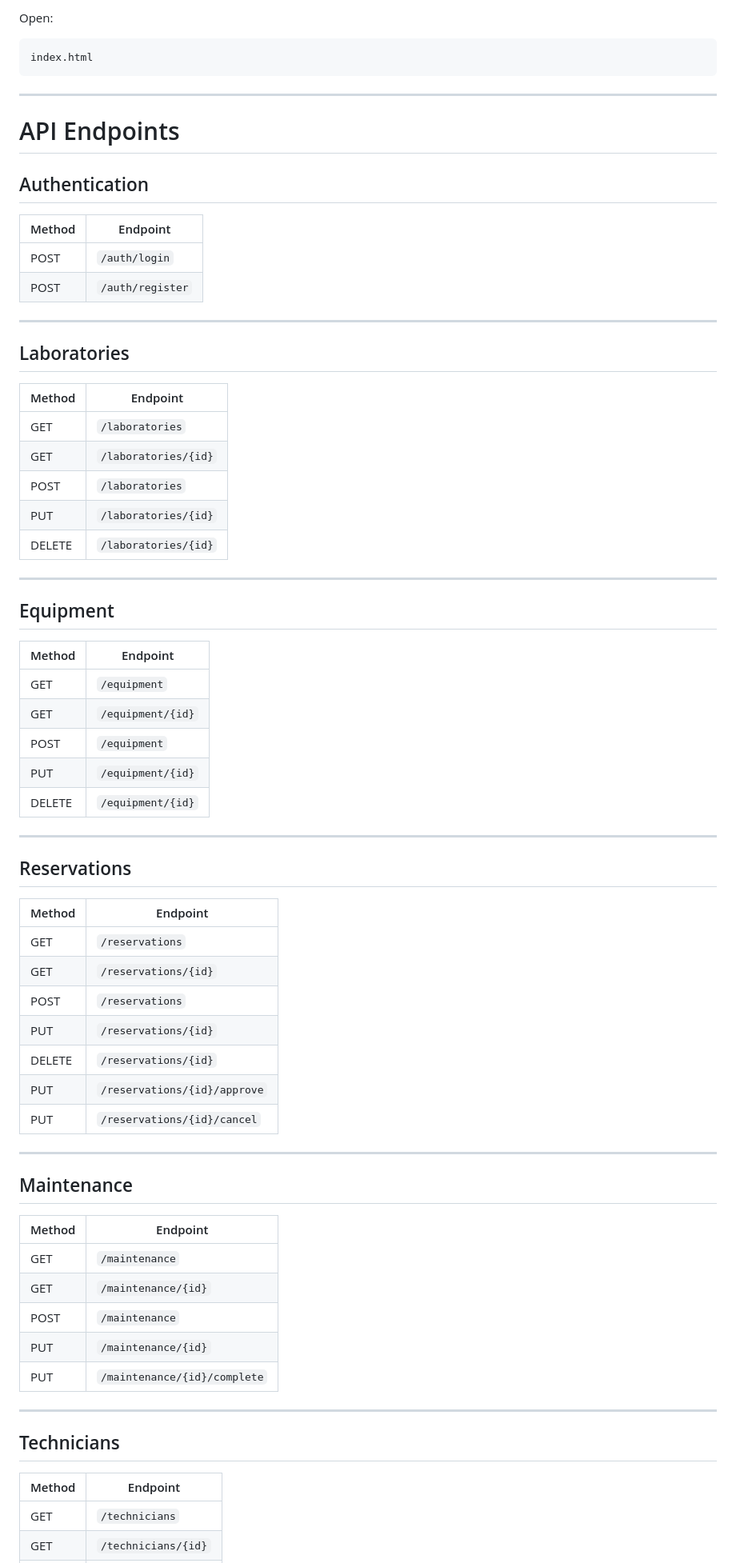
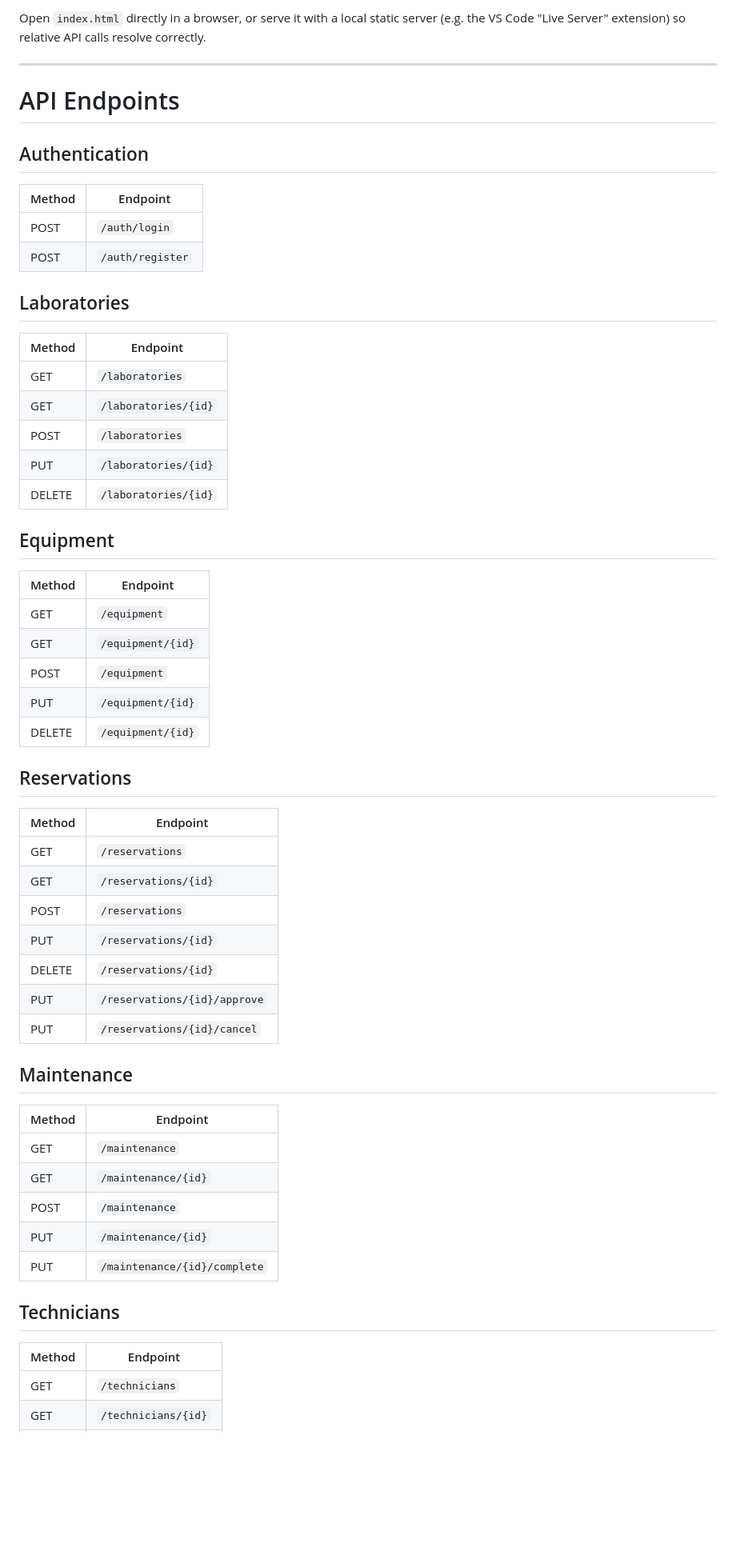
Before and after one commit to IbtisamAlGharibi/Healthcare-Equipment-System-, a Markdown page: README.md, the part around one of its changes. Shown at 80% size. GitHub-like rendering; blank space fills up the shorter version.

````diff
--- a/README.md
+++ b/README.md
@@ -233,9 +240,5 @@ Frontend
 
-Open:
-
-```
-index.html
-```
+Open `index.html` directly in a browser, or serve it with a local static server (e.g. the VS Code "Live Server" extension) so relative API calls resolve correctly.
 
 ---
 
@@ -244,40 +247,34 @@ index.html
 ## Authentication
 
 | Method | Endpoint |
-|----------|---------------------------|
+|--------|----------|
 | POST | `/auth/login` |
 | POST | `/auth/register` |
-
----
 
 ## Laboratories
 
 | Method | Endpoint |
-|----------|--------------------------|
+|--------|----------|
 | GET | `/laboratories` |
 | GET | `/laboratories/{id}` |
 | POST | `/laboratories` |
 | PUT | `/laboratories/{id}` |
 | DELETE | `/laboratories/{id}` |
 
----
-
 ## Equipment
 
 | Method | Endpoint |
-|----------|-----------------------|
+|--------|----------|
 | GET | `/equipment` |
 | GET | `/equipment/{id}` |
 | POST | `/equipment` |
 | PUT | `/equipment/{id}` |
 | DELETE | `/equipment/{id}` |
 
----
-
 ## Reservations
 
 | Method | Endpoint |
-|----------|-----------------------------|
+|--------|----------|
 | GET | `/reservations` |
 | GET | `/reservations/{id}` |
 | POST | `/reservations` |
@@ -286,24 +283,20 @@ index.html
 | PUT | `/reservations/{id}/approve` |
 | PUT | `/reservations/{id}/cancel` |
 
----
-
 ## Maintenance
 
 | Method | Endpoint |
-|----------|----------------------------|
+|--------|----------|
 | GET | `/maintenance` |
 | GET | `/maintenance/{id}` |
 | POST | `/maintenance` |
 | PUT | `/maintenance/{id}` |
 | PUT | `/maintenance/{id}/complete` |
 
----
-
 ## Technicians
 
 | Method | Endpoint |
-|----------|----------------------------|
+|--------|----------|
 | GET | `/technicians` |
 | GET | `/technicians/{id}` |
 | POST | `/technicians` |
````
Also changed, not shown: other parts of README.md (+36 -31 lines).
